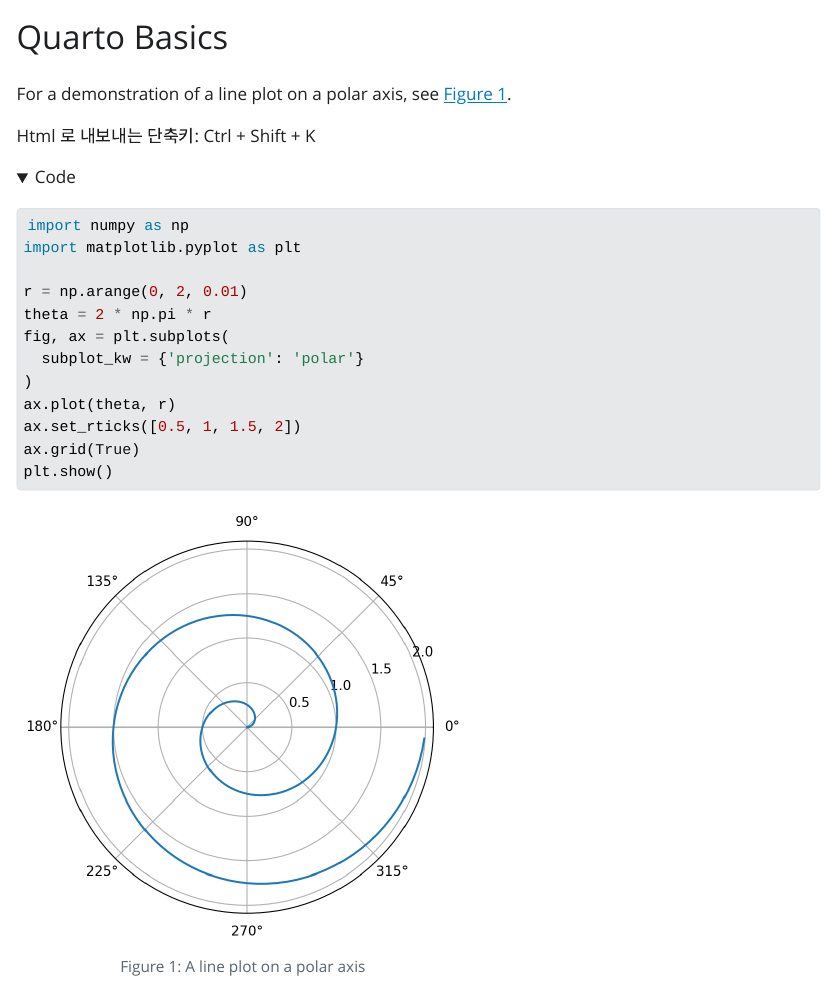
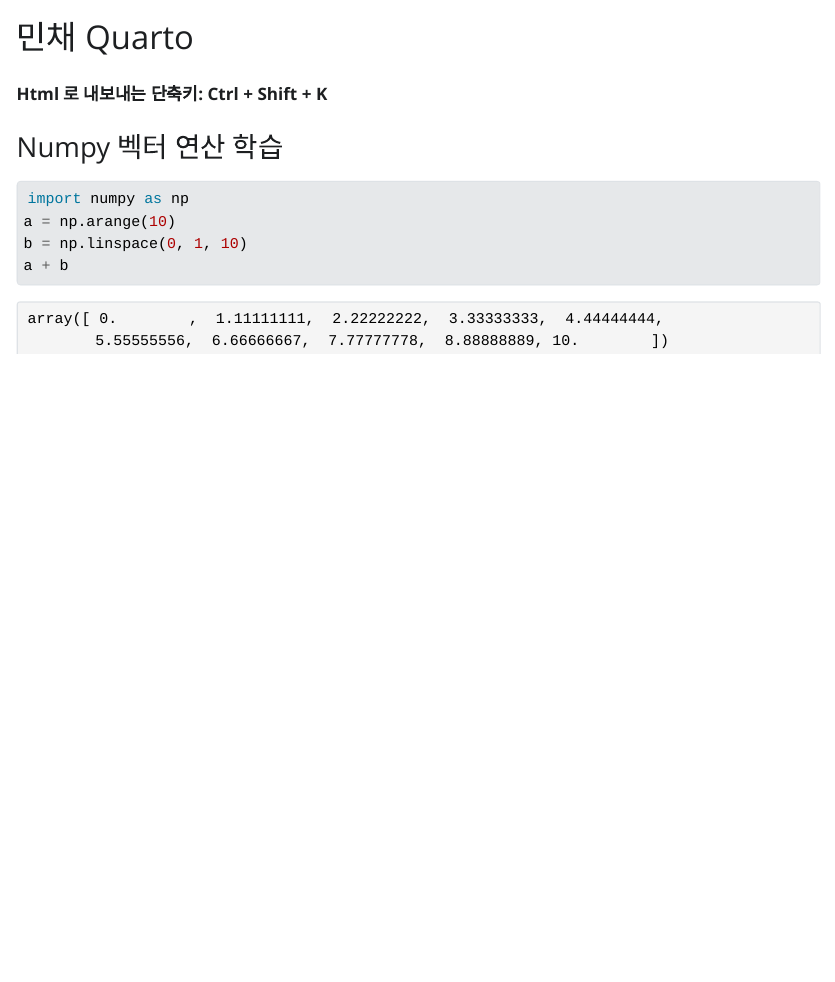
Before and after one commit to k1minchae/Bigdata, a Quarto document (quarto/hello.qmd): the page in a window 1100 px wide, from its top. The pictures show the output file quarto/hello.html that the author committed with the source, opened offline; folded parts are opened; Quarto's library style sheets are replaced by a plain one without menus.

Commit message:
✨ quarto start

````diff
--- a/quarto/hello.qmd
+++ b/quarto/hello.qmd
@@ -1,9 +1,8 @@
 ---
-title: "Quarto Basics"
+title: "민채 Quarto"
 format:
   html:
-    code-fold: true
+    code-fold: false
 jupyter: python3
 ---
 
-For a demonstration of a line plot on a polar axis, see @fig-polar.
@@ -13,17 +14,6 @@
 ```{python}
-#| label: fig-polar
-#| fig-cap: "A line plot on a polar axis"
-
 import numpy as np
-import matplotlib.pyplot as plt
-
-r = np.arange(0, 2, 0.01)
-theta = 2 * np.pi * r
-fig, ax = plt.subplots(
-  subplot_kw = {'projection': 'polar'}
-)
-ax.plot(theta, r)
-ax.set_rticks([0.5, 1, 1.5, 2])
-ax.grid(True)
-plt.show()
+a = np.arange(10)
+b = np.linspace(0, 1, 10)
+a + b
 ```
````
Also changed, not shown: quarto/hello.html, quarto/hello.qmd (4 more changed lines).
